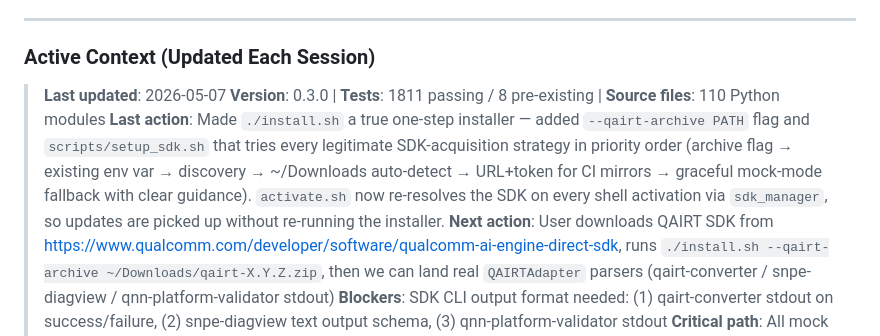
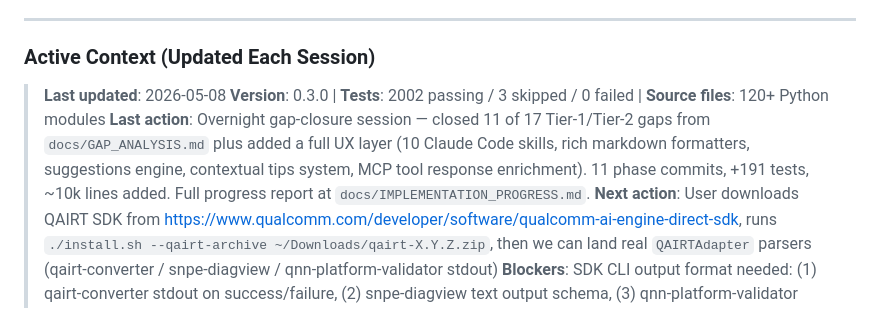
Before and after one commit to pkr465/QUAD, a Markdown page: CLAUDE.md, the part around the change. Drawn GitHub-style.

```diff
--- a/CLAUDE.md
+++ b/CLAUDE.md
@@ -213,9 +213,9 @@ Must work from zero to running NPU inference in **< 5 minutes**.
 
 ### Active Context (Updated Each Session)
 
-> **Last updated**: 2026-05-07
-> **Version**: 0.3.0 | **Tests**: 1811 passing / 8 pre-existing | **Source files**: 110 Python modules
-> **Last action**: Made `./install.sh` a true one-step installer — added `--qairt-archive PATH` flag and `scripts/setup_sdk.sh` that tries every legitimate SDK-acquisition strategy in priority order (archive flag → existing env var → discovery → ~/Downloads auto-detect → URL+token for CI mirrors → graceful mock-mode fallback with clear guidance). `activate.sh` now re-resolves the SDK on every shell activation via `sdk_manager`, so updates are picked up without re-running the installer.
+> **Last updated**: 2026-05-08
+> **Version**: 0.3.0 | **Tests**: 2002 passing / 3 skipped / 0 failed | **Source files**: 120+ Python modules
+> **Last action**: Overnight gap-closure session — closed 11 of 17 Tier-1/Tier-2 gaps from `docs/GAP_ANALYSIS.md` plus added a full UX layer (10 Claude Code skills, rich markdown formatters, suggestions engine, contextual tips system, MCP tool response enrichment). 11 phase commits, +191 tests, ~10k lines added. Full progress report at `docs/IMPLEMENTATION_PROGRESS.md`.
 > **Next action**: User downloads QAIRT SDK from <https://www.qualcomm.com/developer/software/qualcomm-ai-engine-direct-sdk>, runs `./install.sh --qairt-archive ~/Downloads/qairt-X.Y.Z.zip`, then we can land real `QAIRTAdapter` parsers (qairt-converter / snpe-diagview / qnn-platform-validator stdout)
 > **Blockers**: SDK CLI output format needed: (1) qairt-converter stdout on success/failure, (2) snpe-diagview text output schema, (3) qnn-platform-validator stdout
 > **Critical path**: All mock phases ✅ → **Real SDK wiring** (current) → Physical device testing → PyPI release
```
Also changed, not shown: TODO.md (+5 -1 lines), docs/IMPLEMENTATION_PROGRESS.md (added, +201 -0 lines).
